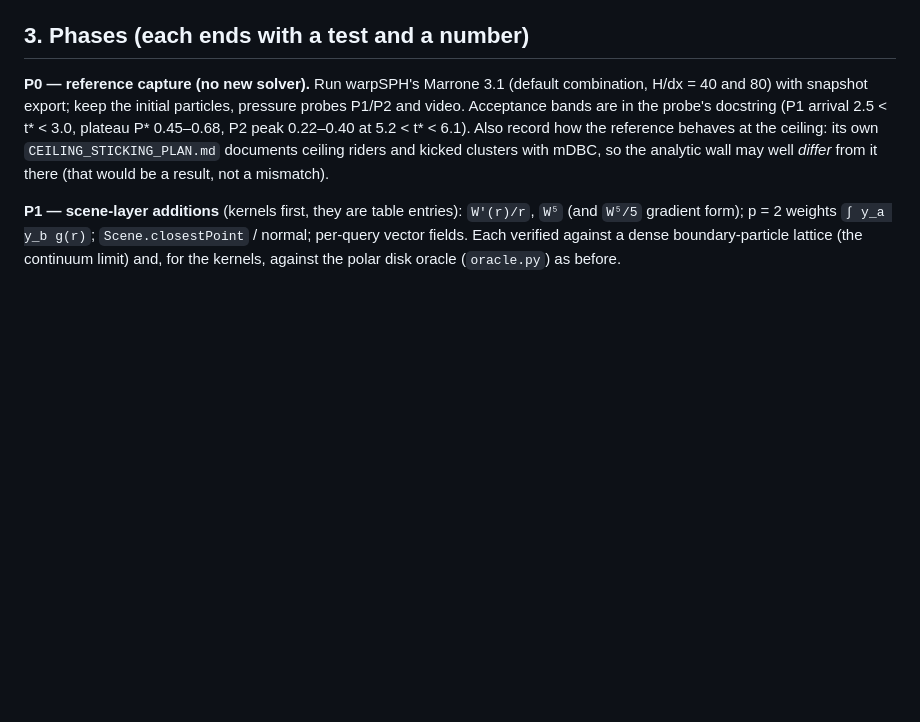
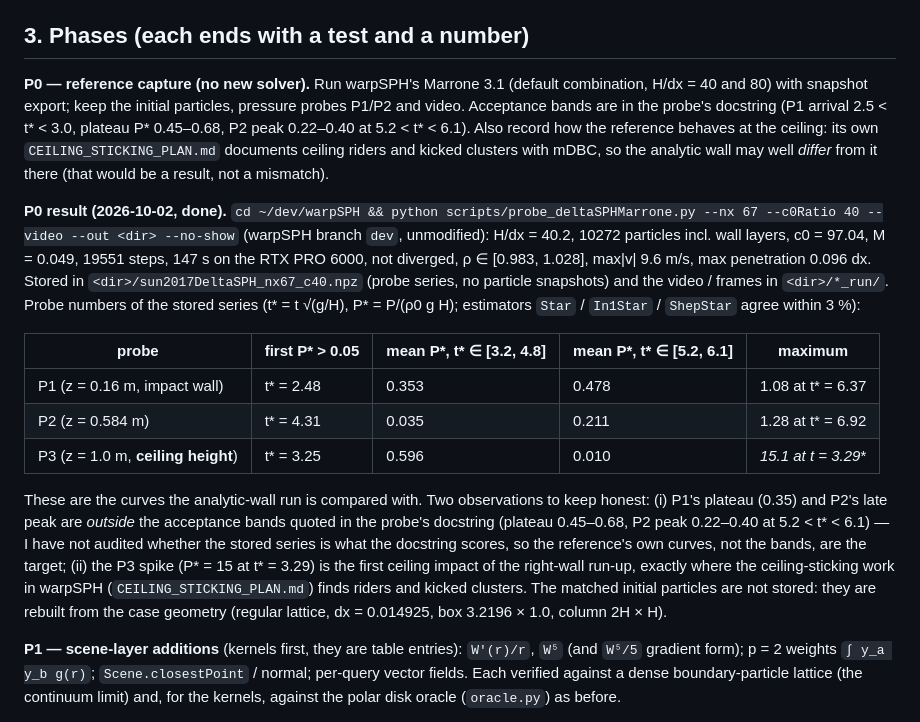
Before and after one commit to wi-re/warpSPHBoundaries, a Markdown page: docs/deltasph-plan.md, the part around the change. GitHub-like rendering; blank space fills up the shorter version.

Commit message:
delta+-SPH plan: P0 reference capture (warpSPH Marrone 3.1, nx 67) with probe baseline

```diff
--- a/docs/deltasph-plan.md
+++ b/docs/deltasph-plan.md
@@ -39,6 +39,20 @@ The pair sums (fluid–fluid) are plain torch (`neighbor_pairs`), checked agains
 probe's docstring (P1 arrival 2.5 < t* < 3.0, plateau P* 0.45–0.68, P2 peak 0.22–0.40 at 5.2 < t* < 6.1). Also record how the reference behaves at the ceiling: its own `CEILING_STICKING_PLAN.md` documents ceiling riders and
 kicked clusters with mDBC, so the analytic wall may well *differ* from it there (that would be a result, not a mismatch).
 
+**P0 result (2026-10-02, done).** `cd ~/dev/warpSPH && python scripts/probe_deltaSPHMarrone.py --nx 67 --c0Ratio 40 --video --out <dir> --no-show` (warpSPH branch `dev`, unmodified): H/dx = 40.2, 10272 particles incl. wall layers,
+c0 = 97.04, M = 0.049, 19551 steps, 147 s on the RTX PRO 6000, not diverged, ρ ∈ [0.983, 1.028], max|v| 9.6 m/s, max penetration 0.096 dx. Stored in `<dir>/sun2017DeltaSPH_nx67_c40.npz` (probe series, no particle snapshots) and the
+video / frames in `<dir>/*_run/`. Probe numbers of the stored series (t* = t √(g/H), P* = P/(ρ0 g H); estimators `Star` / `In1Star` / `ShepStar` agree within 3 %):
+
+| probe | first P* > 0.05 | mean P*, t* ∈ [3.2, 4.8] | mean P*, t* ∈ [5.2, 6.1] | maximum |
+|---|---|---|---|---|
+| P1 (z = 0.16 m, impact wall) | t* = 2.48 | 0.353 | 0.478 | 1.08 at t* = 6.37 |
+| P2 (z = 0.584 m) | t* = 4.31 | 0.035 | 0.211 | 1.28 at t* = 6.92 |
+| P3 (z = 1.0 m, **ceiling height**) | t* = 3.25 | 0.596 | 0.010 | **15.1 at t* = 3.29** |
+
+These are the curves the analytic-wall run is compared with. Two observations to keep honest: (i) P1's plateau (0.35) and P2's late peak are *outside* the acceptance bands quoted in the probe's docstring (plateau 0.45–0.68, P2 peak 0.22–0.40 at
+5.2 < t* < 6.1) — I have not audited whether the stored series is what the docstring scores, so the reference's own curves, not the bands, are the target; (ii) the P3 spike (P* = 15 at t* = 3.29) is the first ceiling impact of the right-wall run-up,
+exactly where the ceiling-sticking work in warpSPH (`CEILING_STICKING_PLAN.md`) finds riders and kicked clusters. The matched initial particles are not stored: they are rebuilt from the case geometry (regular lattice, dx = 0.014925, box 3.2196 × 1.0, column 2H × H).
+
 **P1 — scene-layer additions** (kernels first, they are table entries): `W'(r)/r`, `W⁵` (and `W⁵/5` gradient form); p = 2 weights `∫ y_a y_b g(r)`; `Scene.closestPoint` / normal; per-query vector fields. Each verified against a dense
 boundary-particle lattice (the continuum limit) and, for the kernels, against the polar disk oracle (`oracle.py`) as before.
 
```
